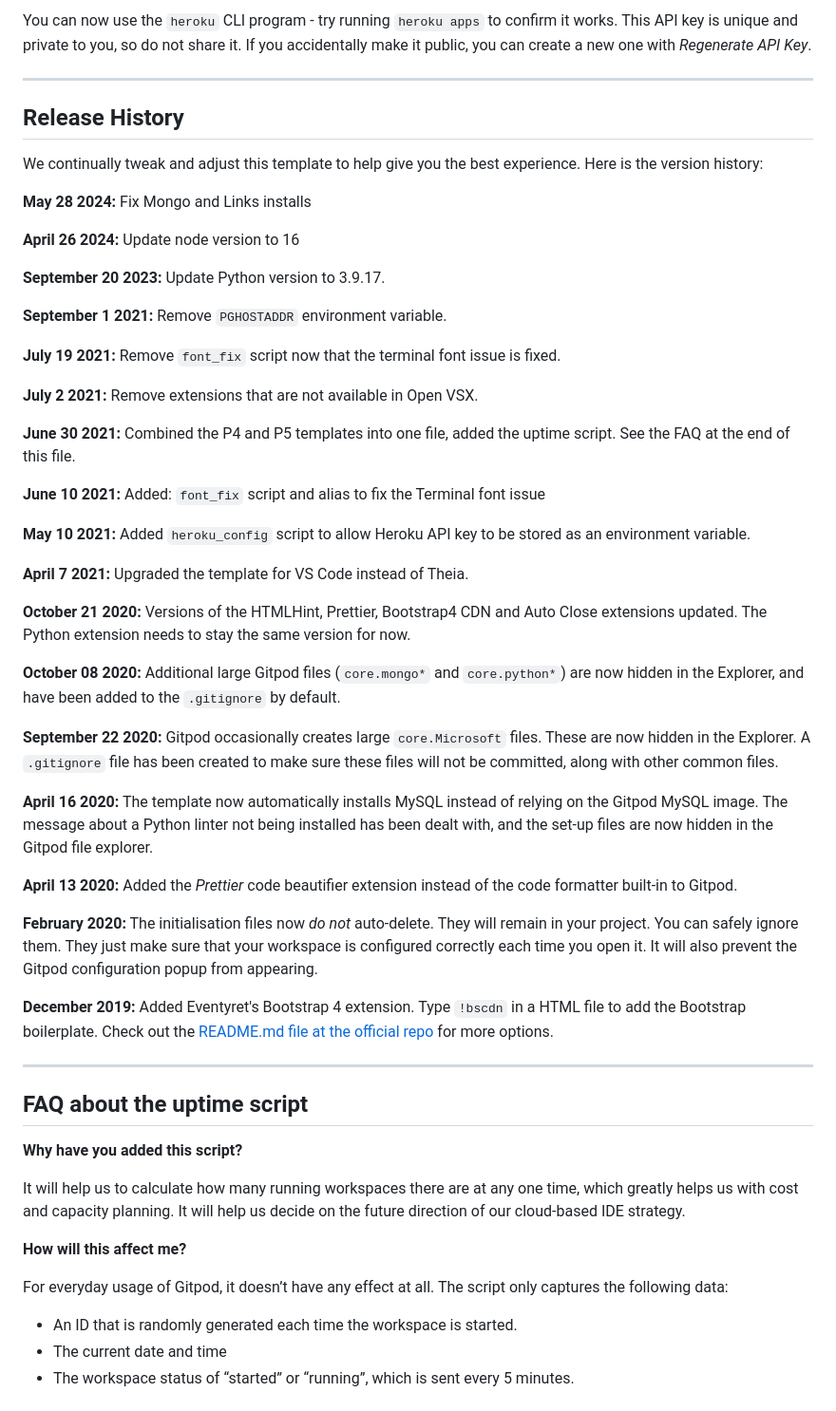
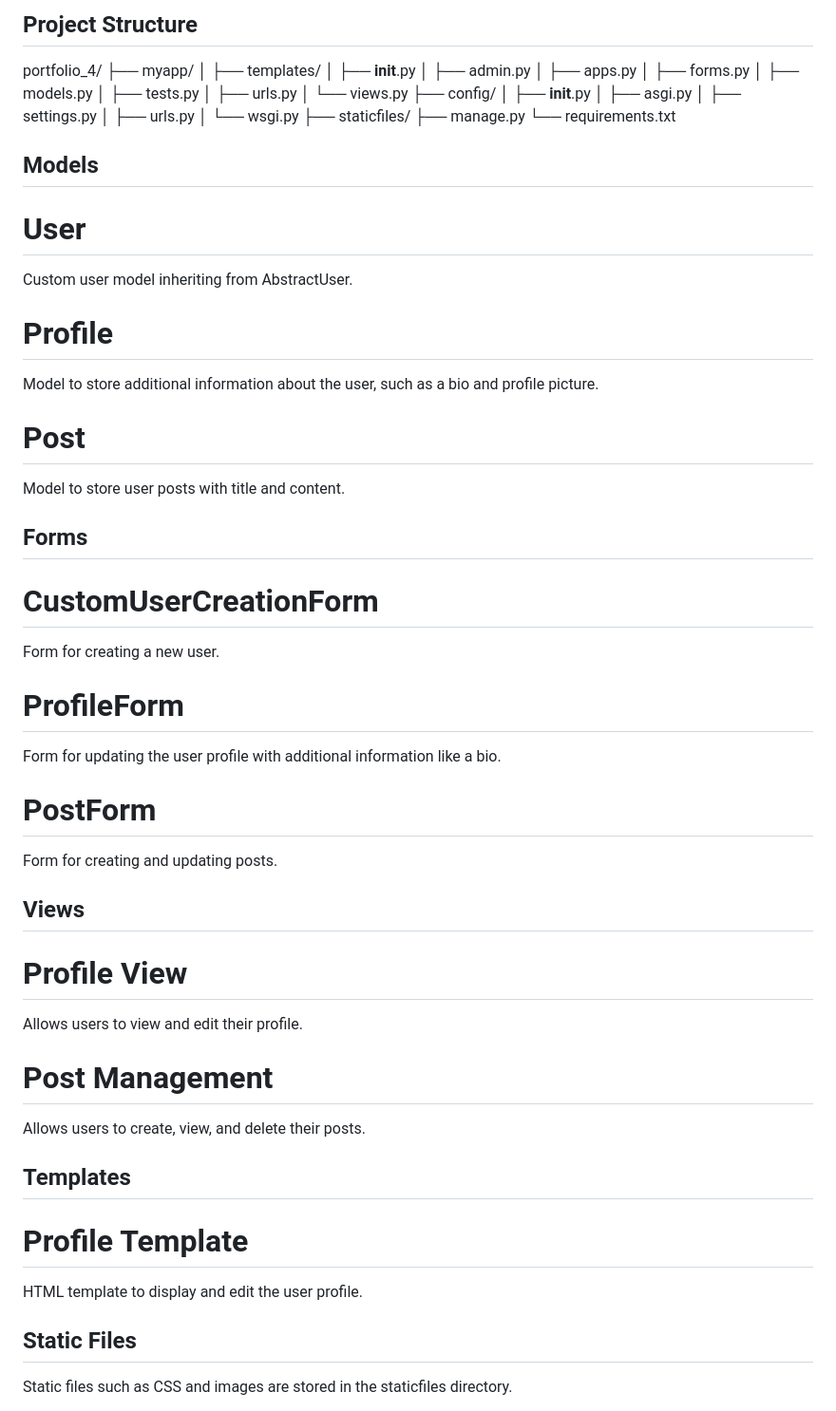
Before and after one commit to KittyDig/portfolio_4, a Markdown page: README.md, the part around one of its changes. Shown at 95% size. Drawn GitHub-style.

Commit message:
basic README file created

```diff
--- a/README.md
+++ b/README.md
@@ -34,59 +65,61 @@ To log into the Heroku toolbelt CLI:
 
-You can now use the `heroku` CLI program - try running `heroku apps` to confirm it works. This API key is unique and private to you, so do not share it. If you accidentally make it public, you can create a new one with _Regenerate API Key_.
+## Project Structure
+portfolio_4/
+├── myapp/
+│   ├── templates/
+│   ├── __init__.py
+│   ├── admin.py
+│   ├── apps.py
+│   ├── forms.py
+│   ├── models.py
+│   ├── tests.py
+│   ├── urls.py
+│   └── views.py
+├── config/
+│   ├── __init__.py
+│   ├── asgi.py
+│   ├── settings.py
+│   ├── urls.py
+│   └── wsgi.py
+├── staticfiles/
+├── manage.py
+└── requirements.txt
 
-------
+## Models
 
-## Release History
+# User
+Custom user model inheriting from AbstractUser.
 
-We continually tweak and adjust this template to help give you the best experience. Here is the version history:
+# Profile
+Model to store additional information about the user, such as a bio and profile picture.
 
-**May 28 2024:** Fix Mongo and Links installs
+# Post
+Model to store user posts with title and content.
 
-**April 26 2024:** Update node version to 16
+## Forms
 
-**September 20 2023:** Update Python version to 3.9.17.
+# CustomUserCreationForm
+Form for creating a new user.
 
-**September 1 2021:** Remove `PGHOSTADDR` environment variable.
+# ProfileForm
+Form for updating the user profile with additional information like a bio.
 
-**July 19 2021:** Remove `font_fix` script now that the terminal font issue is fixed.
+# PostForm
+Form for creating and updating posts.
 
-**July 2 2021:** Remove extensions that are not available in Open VSX.
+## Views
 
-**June 30 2021:** Combined the P4 and P5 templates into one file, added the uptime script. See the FAQ at the end of this file.
+# Profile View
+Allows users to view and edit their profile.
 
-**June 10 2021:** Added: `font_fix` script and alias to fix the Terminal font issue
+# Post Management
+Allows users to create, view, and delete their posts.
 
-**May 10 2021:** Added `heroku_config` script to allow Heroku API key to be stored as an environment variable.
+## Templates
 
-**April 7 2021:** Upgraded the template for VS Code instead of Theia.
+# Profile Template
+HTML template to display and edit the user profile.
 
-**October 21 2020:** Versions of the HTMLHint, Prettier, Bootstrap4 CDN and Auto Close extensions updated. The Python extension needs to stay the same version for now.
+## Static Files
+Static files such as CSS and images are stored in the staticfiles directory.
 
-**October 08 2020:** Additional large Gitpod files (`core.mongo*` and `core.python*`) are now hidden in the Explorer, and have been added to the `.gitignore` by default.
-
-**September 22 2020:** Gitpod occasionally creates large `core.Microsoft` files. These are now hidden in the Explorer. A `.gitignore` file has been created to make sure these files will not be committed, along with other common files.
-
-**April 16 2020:** The template now automatically installs MySQL instead of relying on the Gitpod MySQL image. The message about a Python linter not being installed has been dealt with, and the set-up files are now hidden in the Gitpod file explorer.
-
-**April 13 2020:** Added the _Prettier_ code beautifier extension instead of the code formatter built-in to Gitpod.
-
-**February 2020:** The initialisation files now _do not_ auto-delete. They will remain in your project. You can safely ignore them. They just make sure that your workspace is configured correctly each time you open it. It will also prevent the Gitpod configuration popup from appearing.
-
-**December 2019:** Added Eventyret's Bootstrap 4 extension. Type `!bscdn` in a HTML file to add the Bootstrap boilerplate. Check out the <a href="https://github.com/Eventyret/vscode-bcdn" target="_blank">README.md file at the official repo</a> for more options.
-
-------
-
-## FAQ about the uptime script
-
-**Why have you added this script?**
-
-It will help us to calculate how many running workspaces there are at any one time, which greatly helps us with cost and capacity planning. It will help us decide on the future direction of our cloud-based IDE strategy.
-
-**How will this affect me?**
-
-For everyday usage of Gitpod, it doesn’t have any effect at all. The script only captures the following data:
-
-- An ID that is randomly generated each time the workspace is started.
-- The current date and time
-- The workspace status of “started” or “running”, which is sent every 5 minutes.
-
```
Also changed, not shown: other parts of README.md (+52 -41 lines).
